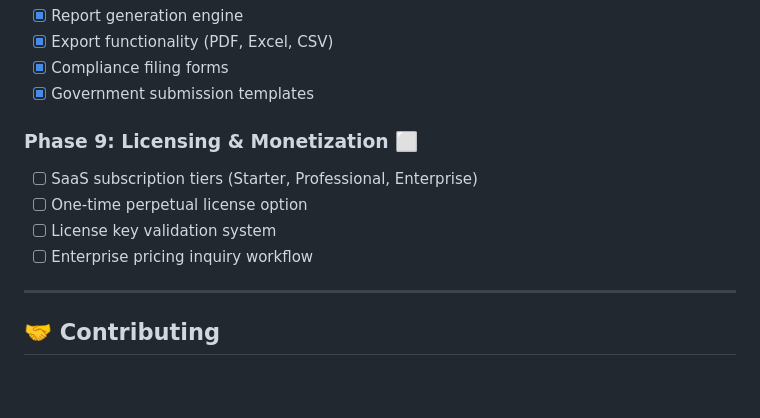
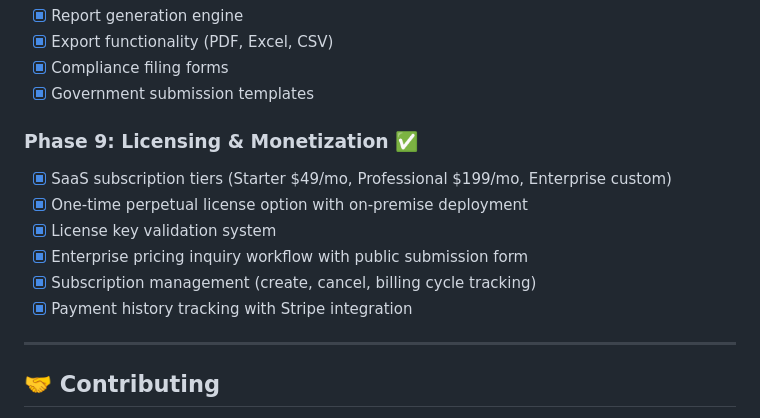
Before and after one commit to kareemschultz/PeopleFlow-HR-Suite, a Markdown page: README.md, the part around the change. Rendered like a GitHub page; blank space fills up the shorter version.

```diff
--- a/README.md
+++ b/README.md
@@ -557,11 +557,13 @@ PeopleFlow-HR-Suite/
 - [x] Compliance filing forms
 - [x] Government submission templates
 
-### Phase 9: Licensing & Monetization ⬜
-- [ ] SaaS subscription tiers (Starter, Professional, Enterprise)
-- [ ] One-time perpetual license option
-- [ ] License key validation system
-- [ ] Enterprise pricing inquiry workflow
+### Phase 9: Licensing & Monetization ✅
+- [x] SaaS subscription tiers (Starter $49/mo, Professional $199/mo, Enterprise custom)
+- [x] One-time perpetual license option with on-premise deployment
+- [x] License key validation system
+- [x] Enterprise pricing inquiry workflow with public submission form
+- [x] Subscription management (create, cancel, billing cycle tracking)
+- [x] Payment history tracking with Stripe integration
 
 ---
 
```
Also changed, not shown: IMPLEMENTATION_PLAN.md (+18 -12 lines).
